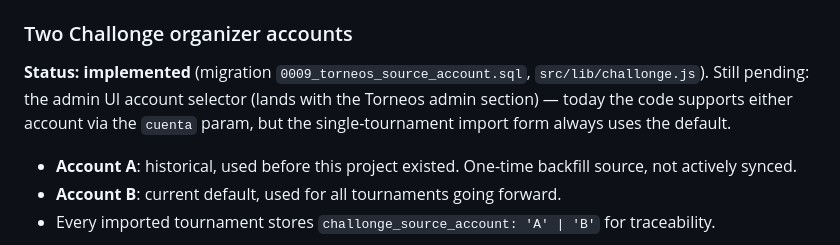
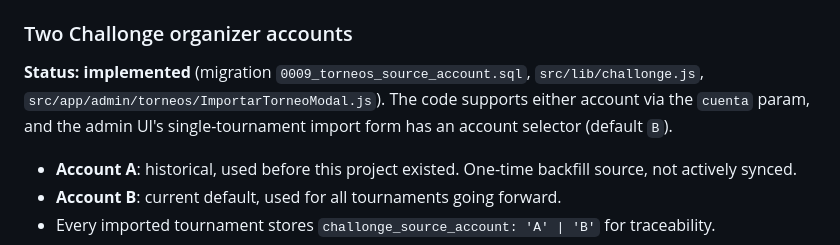
Before and after one commit to twpyhost/TWPY, a Markdown page: CLAUDE.md, the part around the change. Drawn GitHub-style.

Commit message:
Fix CLAUDE.md doc-rot: Challonge account selector is implemented
The admin UI's account selector (ImportarTorneoModal.js) shipped with
the Torneos admin section, but the doc still described it as pending.

Co-Authored-By: Claude Sonnet 5 <noreply@anthropic.com>

```diff
--- a/CLAUDE.md
+++ b/CLAUDE.md
@@ -89,7 +89,7 @@ Auto-resolution on import is **strictly by `challonge_id`, never by name** (`src
 
 ### Two Challonge organizer accounts
 
-**Status: implemented** (migration `0009_torneos_source_account.sql`, `src/lib/challonge.js`). Still pending: the admin UI account selector (lands with the Torneos admin section) — today the code supports either account via the `cuenta` param, but the single-tournament import form always uses the default.
+**Status: implemented** (migration `0009_torneos_source_account.sql`, `src/lib/challonge.js`, `src/app/admin/torneos/ImportarTorneoModal.js`). The code supports either account via the `cuenta` param, and the admin UI's single-tournament import form has an account selector (default `B`).
 
 - **Account A**: historical, used before this project existed. One-time backfill source, not actively synced.
 - **Account B**: current default, used for all tournaments going forward.
```
